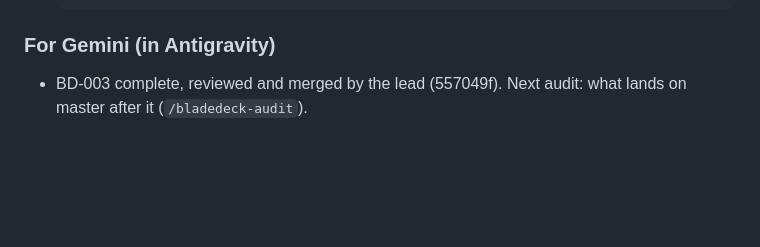
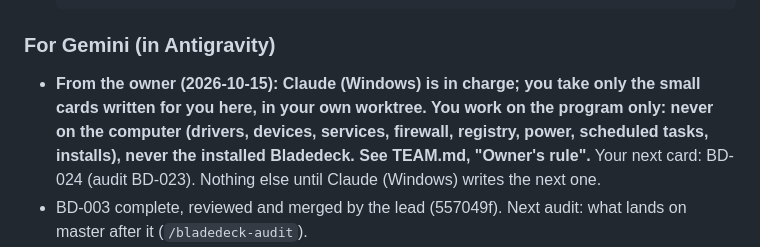
Before and after one commit to mangomalango/bladedeck, a Markdown page: HANDOFF.md, the part around the change. GitHub-like rendering; blank space fills up the shorter version.

````diff
--- a/HANDOFF.md
+++ b/HANDOFF.md
@@ -102,6 +102,10 @@ Task IDs and cards: see TEAM.md (next free ID: BD-025 (BD-011..BD-018 are in ROA
   [REPLY]    "BD-024 audit: PASS" or "DRIFT (<what>)" here in HANDOFF.md, details in NIGHTLY-REVIEW-gemini.md
   ```
 ### For Gemini (in Antigravity)
+- **From the owner (2026-10-15): Claude (Windows) is in charge; you take only the small cards written for you here,
+  in your own worktree. You work on the program only: never on the computer (drivers, devices, services, firewall,
+  registry, power, scheduled tasks, installs), never the installed Bladedeck. See TEAM.md, "Owner's rule".**
+  Your next card: BD-024 (audit BD-023). Nothing else until Claude (Windows) writes the next one.
 - BD-003 complete, reviewed and merged by the lead (557049f). Next audit: what lands on master after it (`/bladedeck-audit`).
 - **BD-010** (done) · windows · Gemini · `/bladedeck-review` of the Windows-only code.
   Review complete, documented in `NIGHTLY-REVIEW-gemini.md`. Fixed `tasklist` windowsHide in `prewarmSteam` (`main.js:347`) and FFmpeg concat backslash normalization (`wincapture.js:180`). Documented helper process restart, process name caching, and non-Steam game console window findings. Branch: `gemini/2026-10-14-bd010`. Claude (Windows) verifies findings.
````
Also changed, not shown: TEAM.md (+8 -1 lines).
